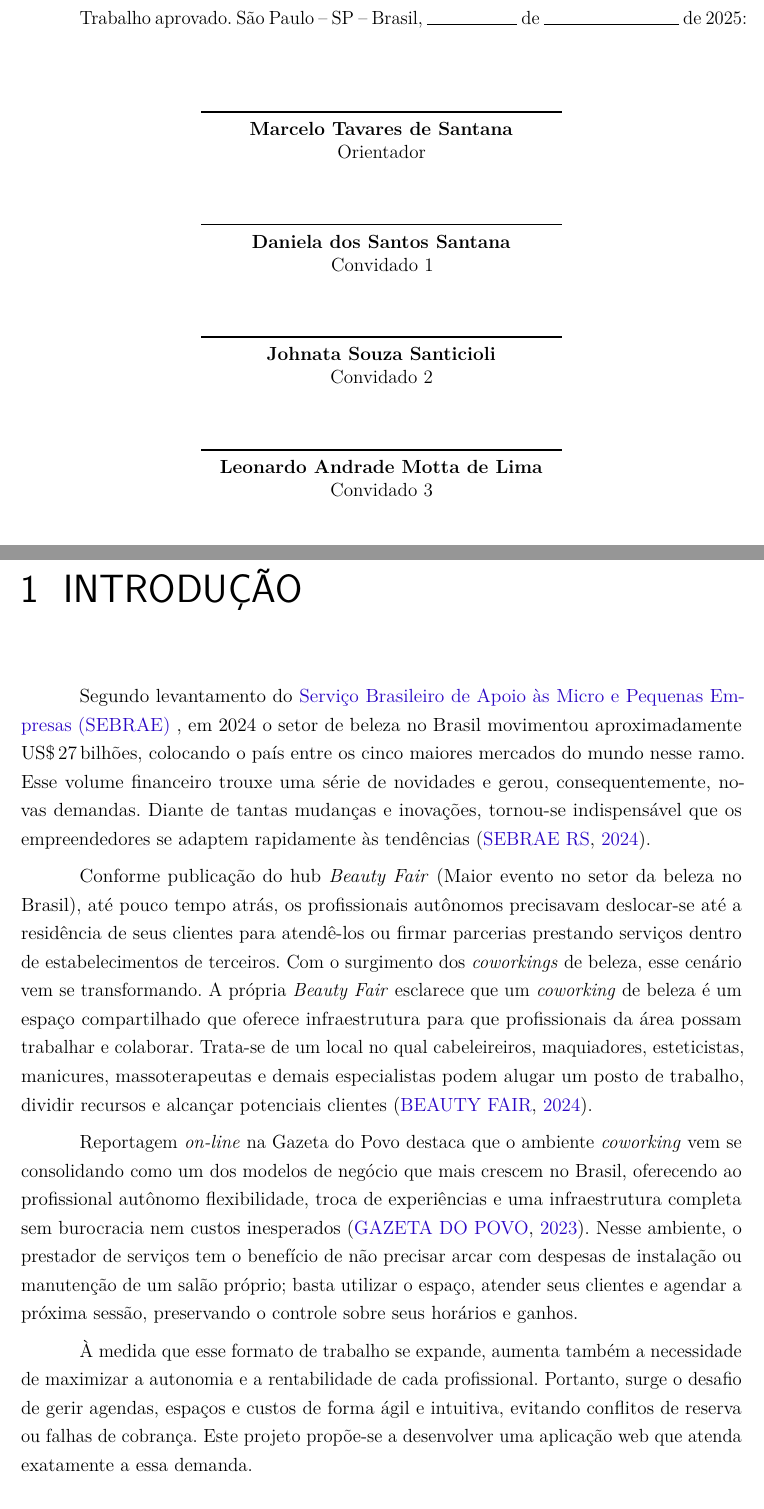
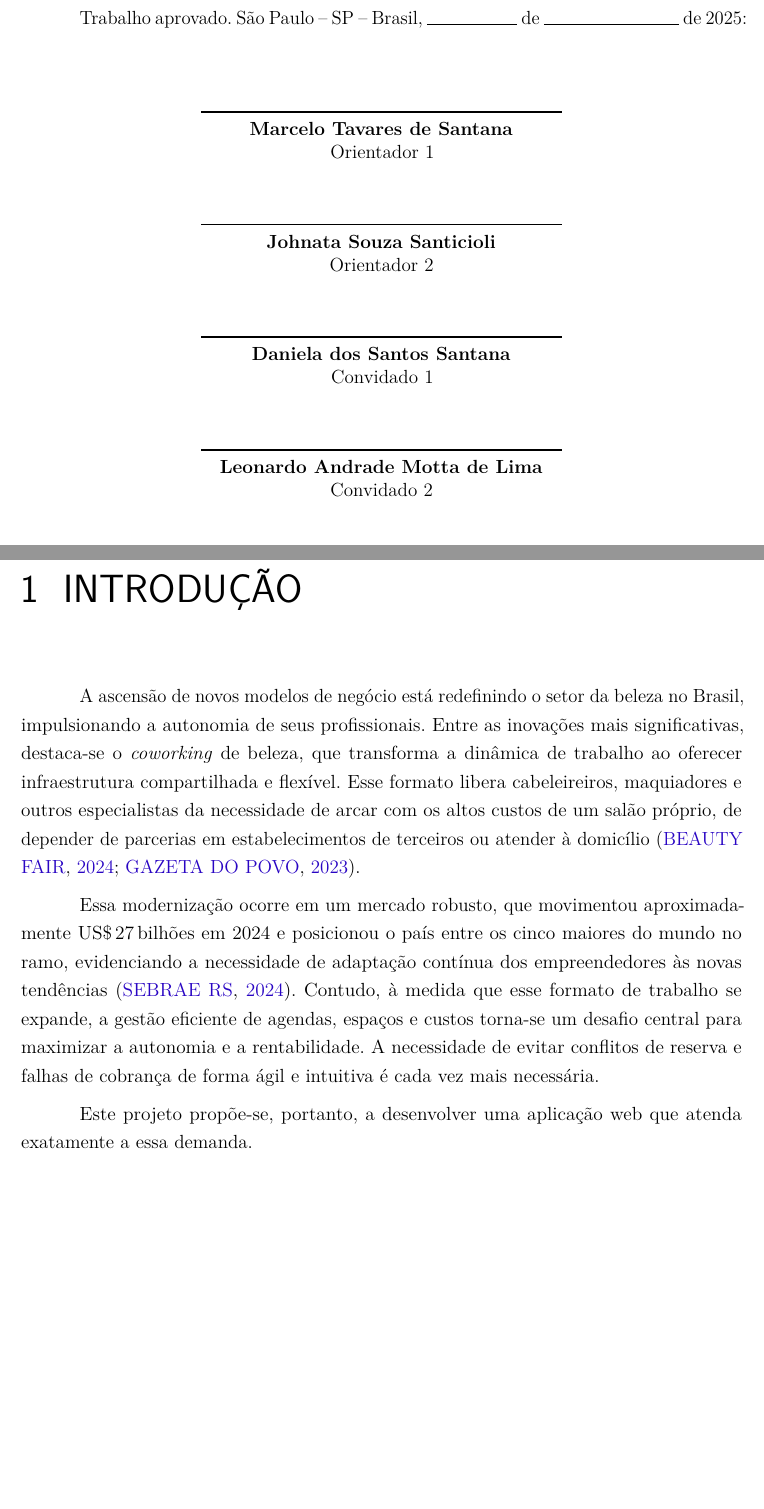
Before and after one commit to Henrriky/bs-beauty, a LaTeX thesis (docs/documentation/abntex2/main.tex, which reads docs/documentation/abntex2/cap01-introducao/01-00-introducao.tex): two parts of pages 3 and 16 of 88 before the commit and two parts of pages 3 and 15 of 87 after it, joined at a grey line, cut so that both start at the same text, the shorter picture padded with empty space. Compiled offline with pdfLaTeX.

Commit message:
docs: adjust sections 1 and 1.3 of documentation according to professor advice

```diff
--- a/docs/documentation/abntex2/cap01-introducao/01-00-introducao.tex
+++ b/docs/documentation/abntex2/cap01-introducao/01-00-introducao.tex
@@ -1,13 +1,10 @@
 %este arquivo contém todas as seções do capítulo de introdução
 
-Segundo levantamento do \gls{sebrae}
-, em 2024 o setor de beleza no Brasil movimentou aproximadamente US\$\,27\,bilhões, colocando o país entre os cinco maiores mercados do mundo nesse ramo. Esse volume financeiro trouxe uma série de novidades e gerou, consequentemente, novas demandas. Diante de tantas mudanças e inovações, tornou-se indispensável que os empreendedores se adaptem rapidamente às tendências \cite{Sebrae_2024}.
+A ascensão de novos modelos de negócio está redefinindo o setor da beleza no Brasil, impulsionando a autonomia de seus profissionais. Entre as inovações mais significativas, destaca-se o \emph{coworking} de beleza, que transforma a dinâmica de trabalho ao oferecer infraestrutura compartilhada e flexível. Esse formato libera cabeleireiros, maquiadores e outros especialistas da necessidade de arcar com os altos custos de um salão próprio, de depender de parcerias em estabelecimentos de terceiros ou atender à domicílio \cite{BeautyFair, gazeta-coworking}.
 
-Conforme publicação do hub \emph{Beauty Fair} (Maior evento no setor da beleza no Brasil), até pouco tempo atrás, os profissionais autônomos precisavam deslocar-se até a residência de seus clientes para atendê-los ou firmar parcerias prestando serviços dentro de estabelecimentos de terceiros. Com o surgimento dos \emph{coworkings} de beleza, esse cenário vem se transformando. A própria \emph{Beauty Fair} esclarece que um \emph{coworking} de beleza é um espaço compartilhado que oferece infraestrutura para que profissionais da área possam trabalhar e colaborar. Trata-se de um local no qual cabeleireiros, maquiadores, esteticistas, manicures, massoterapeutas e demais especialistas podem alugar um posto de trabalho, dividir recursos e alcançar potenciais clientes \cite{BeautyFair}.
+Essa modernização ocorre em um mercado robusto, que movimentou aproximadamente US\$\,27\,bilhões em 2024 e posicionou o país entre os cinco maiores do mundo no ramo, evidenciando a necessidade de adaptação contínua dos empreendedores às novas tendências \cite{Sebrae_2024}. Contudo, à medida que esse formato de trabalho se expande, a gestão eficiente de agendas, espaços e custos torna-se um desafio central para maximizar a autonomia e a rentabilidade. A necessidade de evitar conflitos de reserva e falhas de cobrança de forma ágil e intuitiva é cada vez mais necessária.
 
-Reportagem \emph{on-line} na Gazeta do Povo destaca que o ambiente \emph{coworking} vem se consolidando como um dos modelos de negócio que mais crescem no Brasil, oferecendo ao profissional autônomo flexibilidade, troca de experiências e uma infraestrutura completa sem burocracia nem custos inesperados \cite{gazeta-coworking}. Nesse ambiente, o prestador de serviços tem o benefício de não precisar arcar com despesas de instalação ou manutenção de um salão próprio; basta utilizar o espaço, atender seus clientes e agendar a próxima sessão, preservando o controle sobre seus horários e ganhos.
-
-À medida que esse formato de trabalho se expande, aumenta também a necessidade de maximizar a autonomia e a rentabilidade de cada profissional. Portanto, surge o desafio de gerir agendas, espaços e custos de forma ágil e intuitiva, evitando conflitos de reserva ou falhas de cobrança. Este projeto propõe-se a desenvolver uma aplicação web que atenda exatamente a essa demanda.
+Este projeto propõe-se, portanto, a desenvolver uma aplicação web que atenda exatamente a essa demanda.
 
 \input{cap01-Introducao/01-01-objetivos}
 \input{cap01-Introducao/01-02-problema-solucao}
--- a/docs/documentation/abntex2/main.tex
+++ b/docs/documentation/abntex2/main.tex
@@ -408,11 +408,11 @@ chapter=TITLE % deixa capitulos em maiusculo
 Trabalho aprovado. \imprimirlocal,
 \makebox[2cm]{\hrulefill}~de~\makebox[3cm]{\hrulefill}~de~2025:
 
-		\assinatura{\textbf{\imprimirorientador} \\ Orientador}
+		\assinatura{\textbf{\imprimirorientador} \\ Orientador 1}
+		\assinatura{\textbf{Johnata Souza Santicioli} \\ Orientador 2}
 		\assinatura{\textbf{Daniela dos Santos Santana} \\ Convidado 1}
-		\assinatura{\textbf{Johnata Souza Santicioli} \\ Convidado 2}
-		\assinatura{\textbf{Leonardo Andrade Motta de Lima} \\ Convidado 3}
-		%\assinatura{\textbf{Professor} \\ Convidado 4}
+		\assinatura{\textbf{Leonardo Andrade Motta de Lima} \\ Convidado 2}
+		%\assinatura{\textbf{Professor} \\ Convidado 3}
 
 		\begin{center}
 			\vspace*{0.5cm}
```
Also changed, not shown: docs/documentation/abntex2/cap01-introducao/01-03-justificativa.tex (+8 -7 lines), docs/documentation/abntex2/main.pdf.
